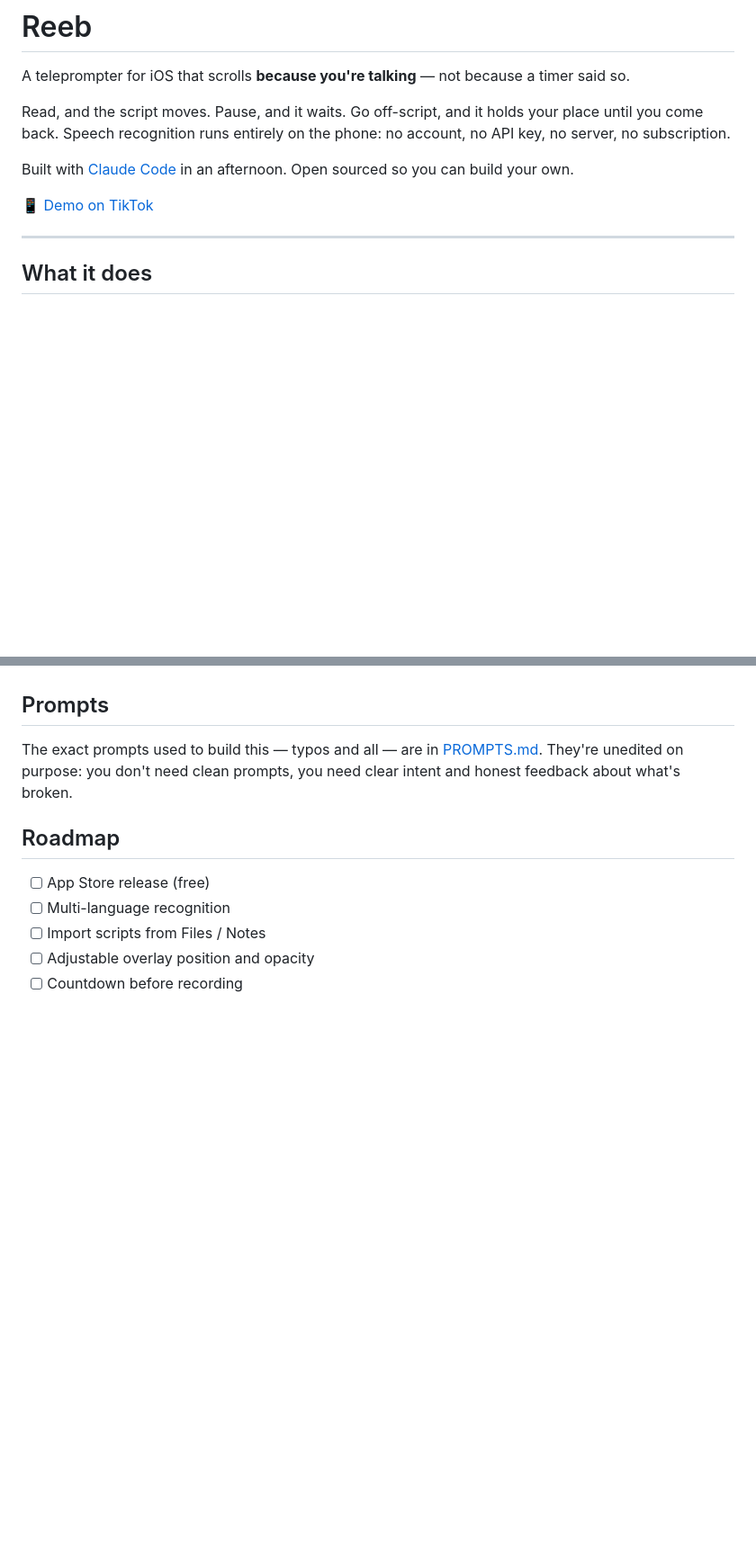
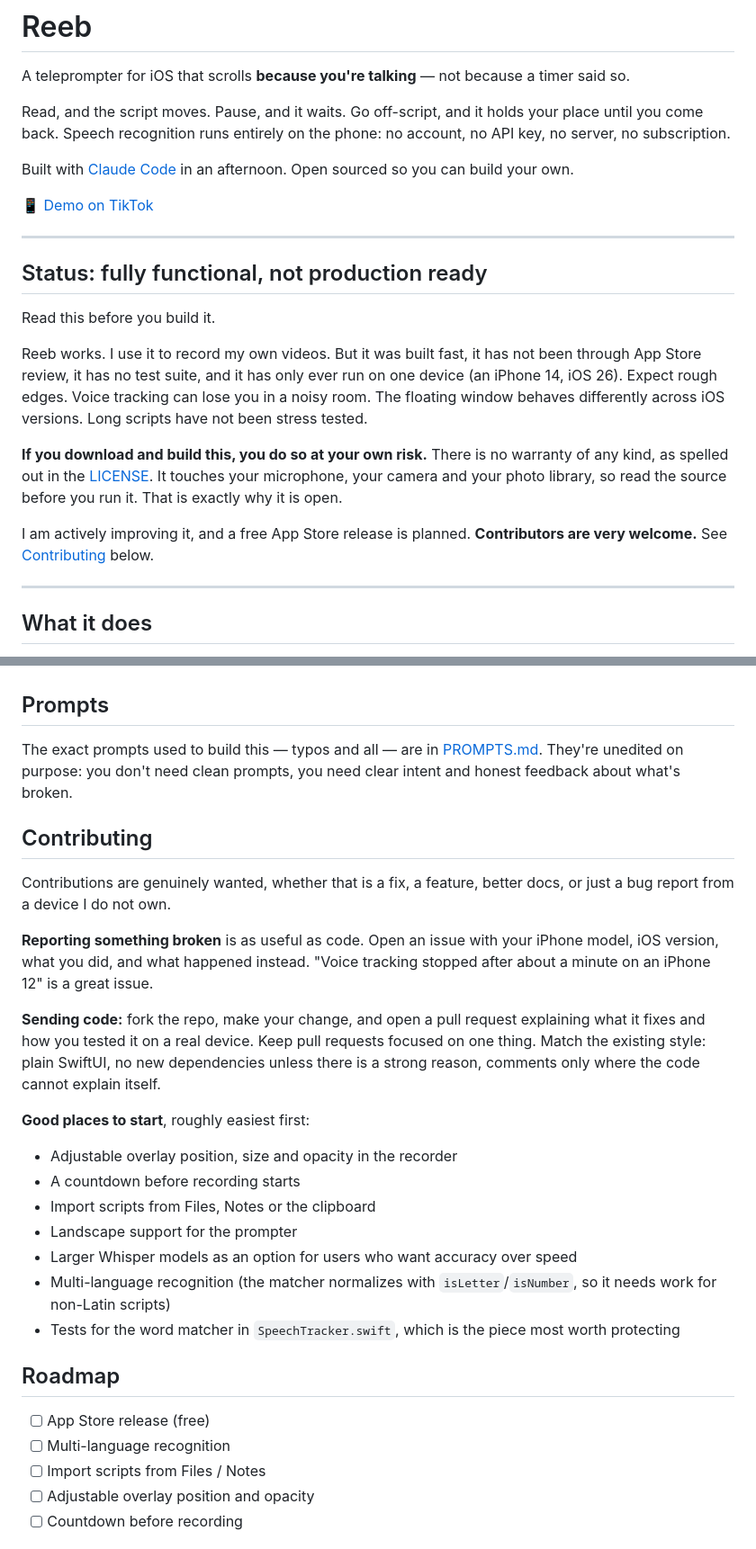
Before and after one commit to aiwithenoch/reebopensource, a Markdown page: README.md, 2 parts joined by grey strips. Shown at 90% size. GitHub-like rendering; blank space fills up the shorter version.

Commit message:
Add status disclaimer and contributing guide
Reeb is functional but not production ready: no tests, no App Store
review, tested on a single device. Sets expectations up front, states
that building it is at your own risk, and opens the door to
contributors with concrete starting points.

Co-Authored-By: Claude Fable 5 <noreply@anthropic.com>

```diff
--- a/README.md
+++ b/README.md
@@ -7,6 +7,18 @@ Read, and the script moves. Pause, and it waits. Go off-script, and it holds you
 Built with [Claude Code](https://claude.com/claude-code) in an afternoon. Open sourced so you can build your own.
 
 📱 [Demo on TikTok](https://www.tiktok.com/@aiwithenoch/video/7668759110187273490)
+
+---
+
+## Status: fully functional, not production ready
+
+Read this before you build it.
+
+Reeb works. I use it to record my own videos. But it was built fast, it has not been through App Store review, it has no test suite, and it has only ever run on one device (an iPhone 14, iOS 26). Expect rough edges. Voice tracking can lose you in a noisy room. The floating window behaves differently across iOS versions. Long scripts have not been stress tested.
+
+**If you download and build this, you do so at your own risk.** There is no warranty of any kind, as spelled out in the [LICENSE](LICENSE). It touches your microphone, your camera and your photo library, so read the source before you run it. That is exactly why it is open.
+
+I am actively improving it, and a free App Store release is planned. **Contributors are very welcome.** See [Contributing](#contributing) below.
 
 ---
 
@@ -84,6 +96,24 @@ Apps signed with a free Apple ID **stop opening after 7 days**. Nothing is broke
 
 The exact prompts used to build this — typos and all — are in [PROMPTS.md](PROMPTS.md). They're unedited on purpose: you don't need clean prompts, you need clear intent and honest feedback about what's broken.
 
+## Contributing
+
+Contributions are genuinely wanted, whether that is a fix, a feature, better docs, or just a bug report from a device I do not own.
+
+**Reporting something broken** is as useful as code. Open an issue with your iPhone model, iOS version, what you did, and what happened instead. "Voice tracking stopped after about a minute on an iPhone 12" is a great issue.
+
+**Sending code:** fork the repo, make your change, and open a pull request explaining what it fixes and how you tested it on a real device. Keep pull requests focused on one thing. Match the existing style: plain SwiftUI, no new dependencies unless there is a strong reason, comments only where the code cannot explain itself.
+
+**Good places to start**, roughly easiest first:
+
+- Adjustable overlay position, size and opacity in the recorder
+- A countdown before recording starts
+- Import scripts from Files, Notes or the clipboard
+- Landscape support for the prompter
+- Larger Whisper models as an option for users who want accuracy over speed
+- Multi-language recognition (the matcher normalizes with `isLetter`/`isNumber`, so it needs work for non-Latin scripts)
+- Tests for the word matcher in `SpeechTracker.swift`, which is the piece most worth protecting
+
 ## Roadmap
 
 - [ ] App Store release (free)
```
